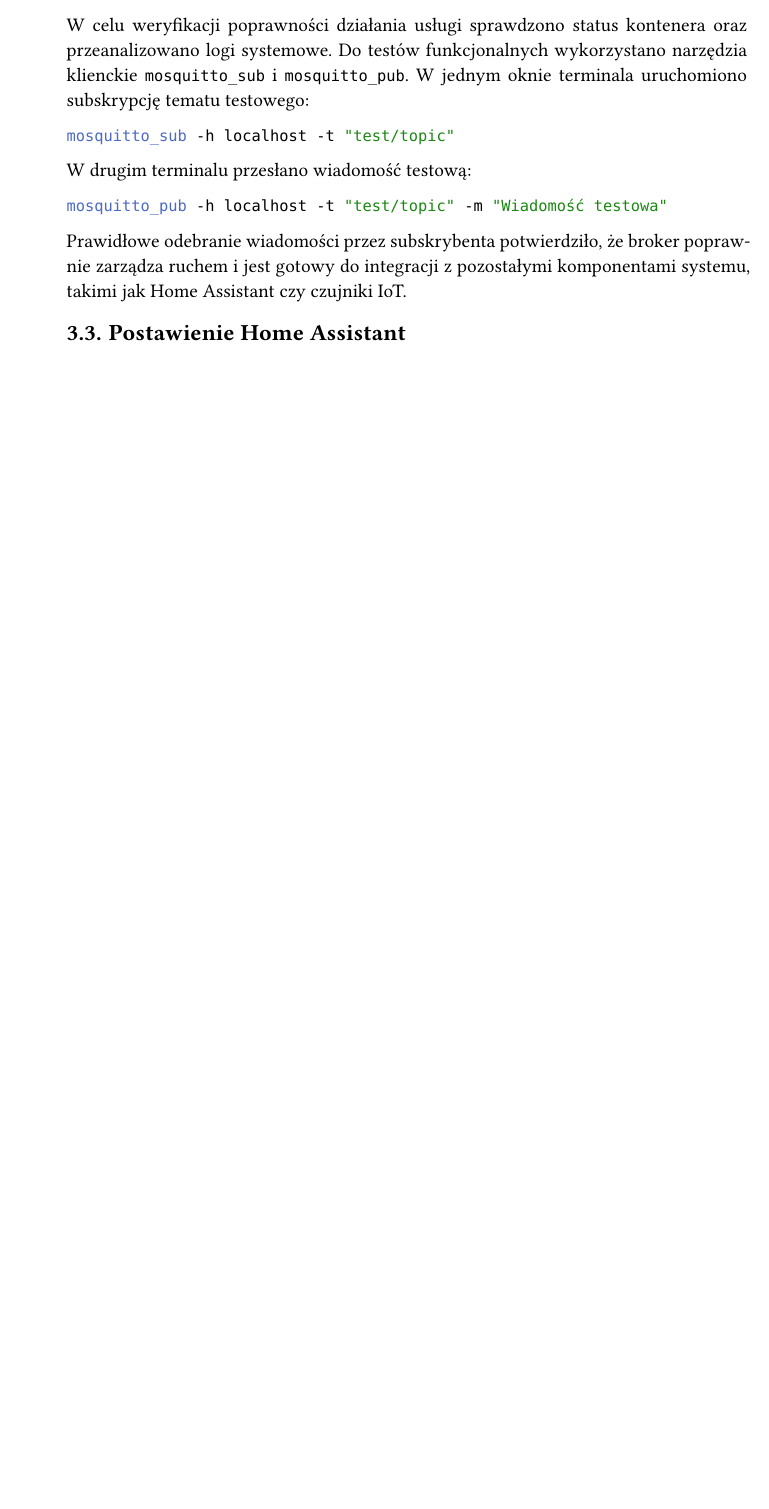
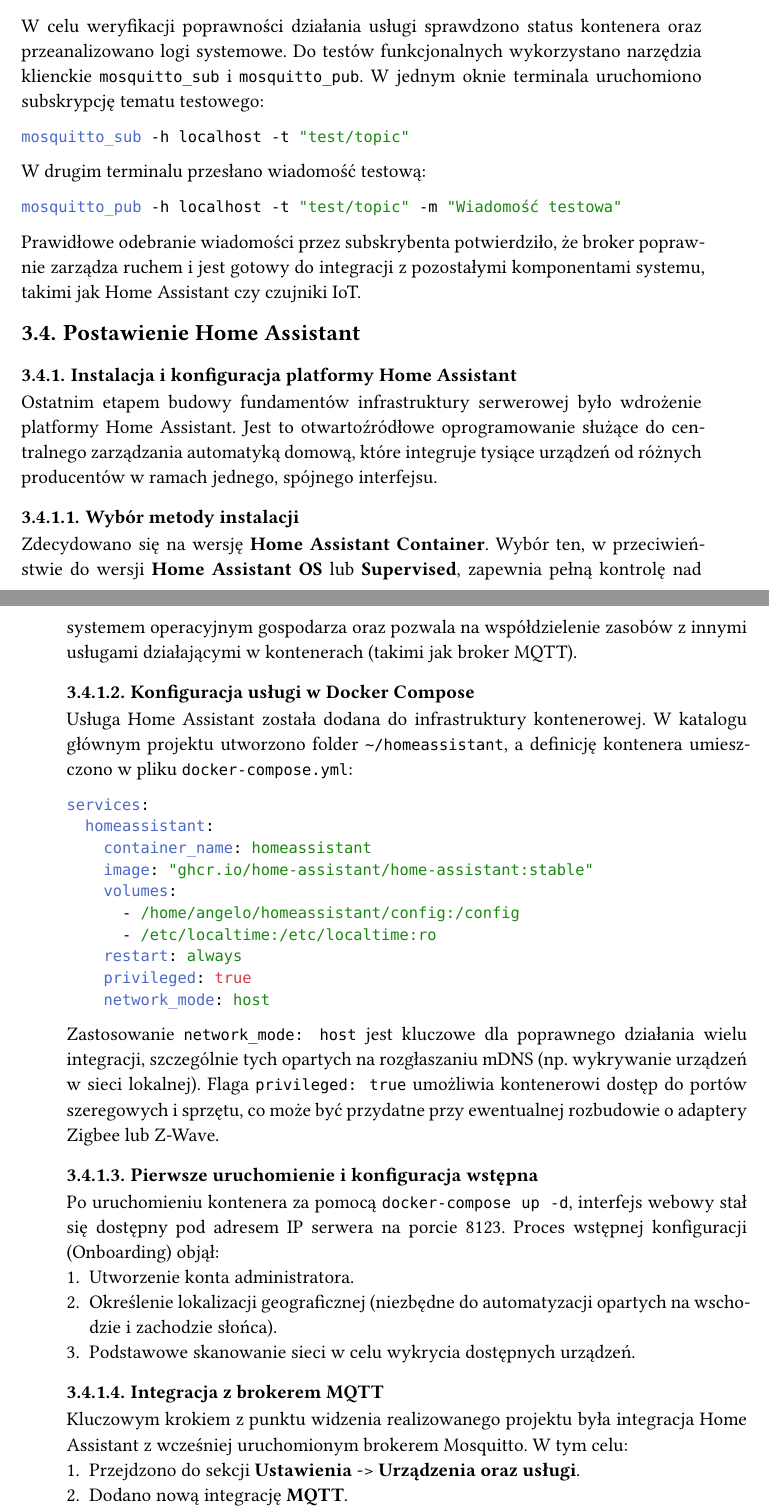
Before and after one commit to kreatynaikurczak/masterThesis, a Typst document (main.typ, which reads chapters/03-praca-wlasna/instalation/04-home-assistant-instalation/home-assistant-install.typ): part of page 23 of 25 before the commit and two parts of pages 24 and 25 of 27 after it, the two joined at a grey line, cut so that both start at the same text, the shorter picture padded with empty space. Compiled offline with Typst 0.15; a missing font is replaced by an installed copy or a similar font.

Commit message:
add global architecture and home assistant configuration chapters

````diff
--- /dev/null
+++ b/chapters/03-praca-wlasna/instalation/04-home-assistant-instalation/home-assistant-install.typ
@@ -0,0 +1,43 @@
+=== Instalacja i konfiguracja platformy Home Assistant
+<sec:home-assistant-installation>
+
+Ostatnim etapem budowy fundamentów infrastruktury serwerowej było wdrożenie platformy Home Assistant. Jest to otwartoźródłowe oprogramowanie służące do centralnego zarządzania automatyką domową, które integruje tysiące urządzeń od różnych producentów w ramach jednego, spójnego interfejsu.
+
+==== Wybór metody instalacji
+
+Zdecydowano się na wersję *Home Assistant Container*. Wybór ten, w przeciwieństwie do wersji *Home Assistant OS* lub *Supervised*, zapewnia pełną kontrolę nad systemem operacyjnym gospodarza oraz pozwala na współdzielenie zasobów z innymi usługami działającymi w kontenerach (takimi jak broker MQTT).
+
+==== Konfiguracja usługi w Docker Compose
+
+Usługa Home Assistant została dodana do infrastruktury kontenerowej. W katalogu głównym projektu utworzono folder `~/homeassistant`, a definicję kontenera umieszczono w pliku `docker-compose.yml`:
+
+```yaml
+services:
+  homeassistant:
+    container_name: homeassistant
+    image: "ghcr.io/home-assistant/home-assistant:stable"
+    volumes:
+      - /home/angelo/homeassistant/config:/config
+      - /etc/localtime:/etc/localtime:ro
+    restart: always
+    privileged: true
+    network_mode: host
+```
+
+Zastosowanie `network_mode: host` jest kluczowe dla poprawnego działania wielu integracji, szczególnie tych opartych na rozgłaszaniu mDNS (np. wykrywanie urządzeń w sieci lokalnej). Flaga `privileged: true` umożliwia kontenerowi dostęp do portów szeregowych i sprzętu, co może być przydatne przy ewentualnej rozbudowie o adaptery Zigbee lub Z-Wave.
+
+==== Pierwsze uruchomienie i konfiguracja wstępna
+
+Po uruchomieniu kontenera za pomocą `docker-compose up -d`, interfejs webowy stał się dostępny pod adresem IP serwera na porcie 8123. Proces wstępnej konfiguracji (Onboarding) objął:
+1. Utworzenie konta administratora.
+2. Określenie lokalizacji geograficznej (niezbędne do automatyzacji opartych na wschodzie i zachodzie słońca).
+3. Podstawowe skanowanie sieci w celu wykrycia dostępnych urządzeń.
+
+==== Integracja z brokerem MQTT
+
+Kluczowym krokiem z punktu widzenia realizowanego projektu była integracja Home Assistant z wcześniej uruchomionym brokerem Mosquitto. W tym celu:
+1. Przejdzono do sekcji *Ustawienia* -> *Urządzenia oraz usługi*.
+2. Dodano nową integrację *MQTT*.
+3. Jako adres brokera podano `localhost` (ze względu na działanie w trybie sieciowym hosta) oraz standardowy port `1883`.
+
+Pomyślna konfiguracja integracji pozwoliła na automatyczne wykrywanie urządzeń wspierających standard *MQTT Discovery* oraz umożliwiła ręczne definiowanie encji (czujników i przełączników) w pliku konfiguracyjnym `configuration.yaml`. Stanowi to gotową bazę do podłączenia węzłów opartych na układach ESP32.
````
Also changed, not shown: chapters/03-praca-wlasna/03-praca-wlasna.typ (+10 -4 lines), chapters/03-praca-wlasna/GlobalArchitectureOverview/globalArchitectureOverview.typ (added, +30 -0 lines).
